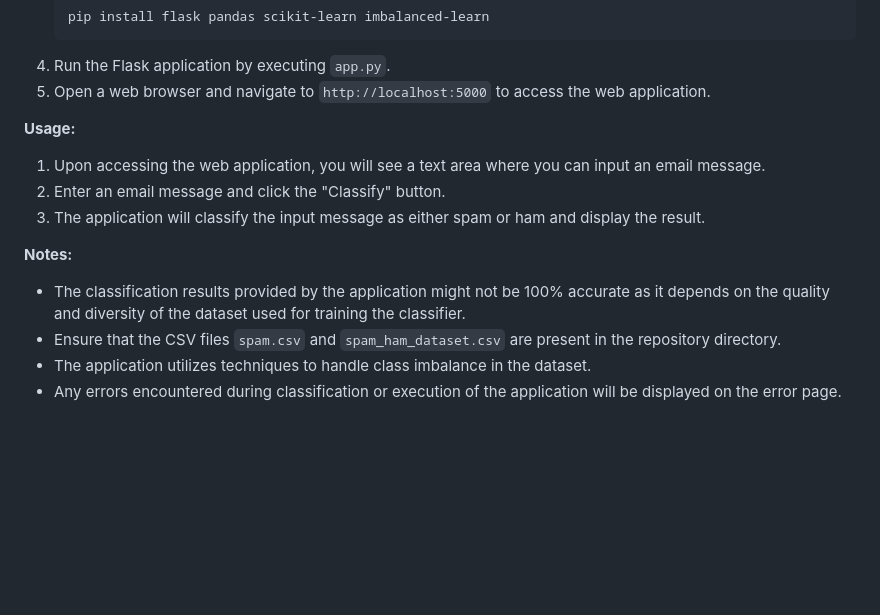
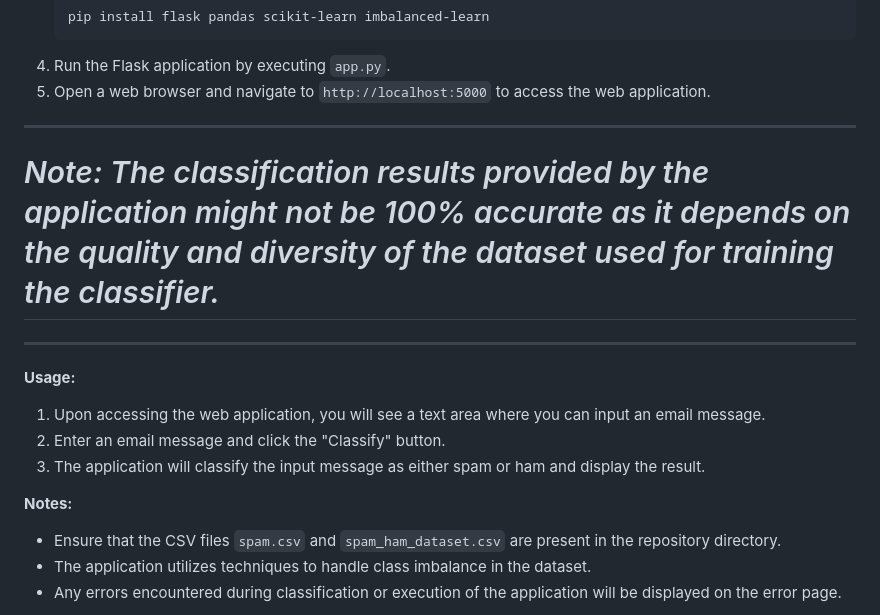
Before and after one commit to ipsita68/MINOR-PROJECT, a Markdown page: README.md, the part around one of its changes. GitHub-like rendering; blank space fills up the shorter version.

```diff
--- a/README.md
+++ b/README.md
@@ -25,13 +24,18 @@ This repository contains a Flask web application for classifying emails as spam
 4. Run the Flask application by executing `app.py`.
 5. Open a web browser and navigate to `http://localhost:5000` to access the web application.
 
+
+---
+# *Note: The classification results provided by the application might not be 100% accurate as it depends on the quality and diversity of the dataset used for training the classifier.*
+
+
+---
 **Usage:**
 1. Upon accessing the web application, you will see a text area where you can input an email message.
 2. Enter an email message and click the "Classify" button.
 3. The application will classify the input message as either spam or ham and display the result.
 
 **Notes:**
-- The classification results provided by the application might not be 100% accurate as it depends on the quality and diversity of the dataset used for training the classifier.
 - Ensure that the CSV files `spam.csv` and `spam_ham_dataset.csv` are present in the repository directory.
 - The application utilizes techniques to handle class imbalance in the dataset.
 - Any errors encountered during classification or execution of the application will be displayed on the error page.
```
Also changed, not shown: other parts of README.md (+0 -1 lines).
